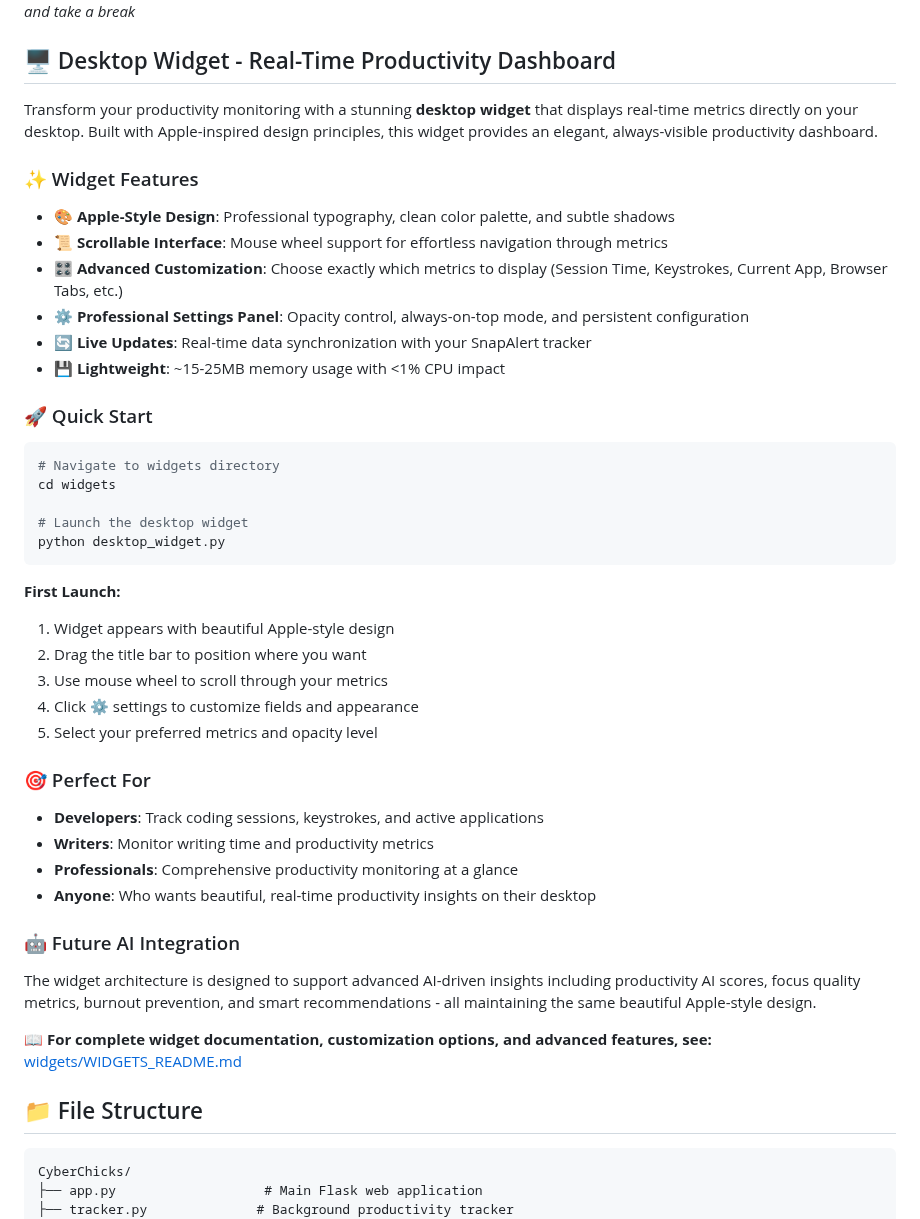
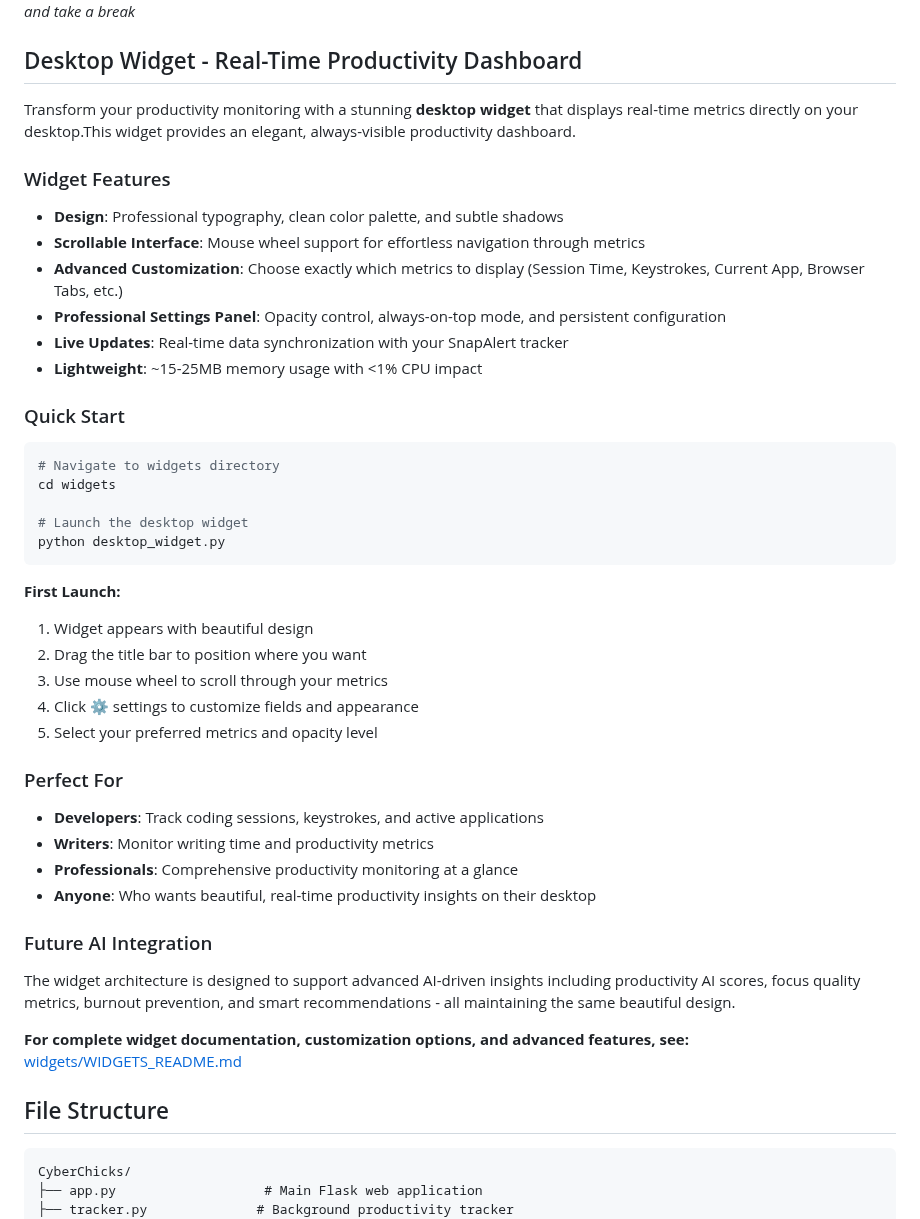
Before and after one commit to dsblack0/CyberChicks, a Markdown page: README.md, the part around one of its changes. GitHub-like rendering.

````diff
--- a/README.md
+++ b/README.md
@@ -93,20 +93,20 @@ The SnapAlert notification system provides proper Windows branding and clear mes
 ![Session Time Alert](screenshots/3.png)
 *Session Time Alert: Notifies you when you need to step up and take a break*
 
-## 🖥️ Desktop Widget - Real-Time Productivity Dashboard
+## Desktop Widget - Real-Time Productivity Dashboard
 
-Transform your productivity monitoring with a stunning **desktop widget** that displays real-time metrics directly on your desktop. Built with Apple-inspired design principles, this widget provides an elegant, always-visible productivity dashboard.
+Transform your productivity monitoring with a stunning **desktop widget** that displays real-time metrics directly on your desktop.This widget provides an elegant, always-visible productivity dashboard.
 
-### ✨ Widget Features
+### Widget Features
 
-- **🎨 Apple-Style Design**: Professional typography, clean color palette, and subtle shadows
-- **📜 Scrollable Interface**: Mouse wheel support for effortless navigation through metrics
-- **🎛️ Advanced Customization**: Choose exactly which metrics to display (Session Time, Keystrokes, Current App, Browser Tabs, etc.)
-- **⚙️ Professional Settings Panel**: Opacity control, always-on-top mode, and persistent configuration
-- **🔄 Live Updates**: Real-time data synchronization with your SnapAlert tracker
-- **💾 Lightweight**: ~15-25MB memory usage with <1% CPU impact
+- **Design**: Professional typography, clean color palette, and subtle shadows
+- **Scrollable Interface**: Mouse wheel support for effortless navigation through metrics
+- **Advanced Customization**: Choose exactly which metrics to display (Session Time, Keystrokes, Current App, Browser Tabs, etc.)
+- **Professional Settings Panel**: Opacity control, always-on-top mode, and persistent configuration
+- **Live Updates**: Real-time data synchronization with your SnapAlert tracker
+- **Lightweight**: ~15-25MB memory usage with <1% CPU impact
 
-### 🚀 Quick Start
+### Quick Start
 
 ```bash
 # Navigate to widgets directory
@@ -117,26 +117,26 @@ python desktop_widget.py
 ```
 
 **First Launch:**
-1. Widget appears with beautiful Apple-style design
+1. Widget appears with beautiful design
 2. Drag the title bar to position where you want
 3. Use mouse wheel to scroll through your metrics
 4. Click ⚙ settings to customize fields and appearance
 5. Select your preferred metrics and opacity level
 
-### 🎯 Perfect For
+### Perfect For
 
 - **Developers**: Track coding sessions, keystrokes, and active applications
 - **Writers**: Monitor writing time and productivity metrics
 - **Professionals**: Comprehensive productivity monitoring at a glance
 - **Anyone**: Who wants beautiful, real-time productivity insights on their desktop
 
-### 🤖 Future AI Integration
+### Future AI Integration
 
-The widget architecture is designed to support advanced AI-driven insights including productivity AI scores, focus quality metrics, burnout prevention, and smart recommendations - all maintaining the same beautiful Apple-style design.
+The widget architecture is designed to support advanced AI-driven insights including productivity AI scores, focus quality metrics, burnout prevention, and smart recommendations - all maintaining the same beautiful design.
 
-**📖 For complete widget documentation, customization options, and advanced features, see:** [widgets/WIDGETS_README.md](widgets/WIDGETS_README.md)
+**For complete widget documentation, customization options, and advanced features, see:** [widgets/WIDGETS_README.md](widgets/WIDGETS_README.md)
 
-## 📁 File Structure
+## File Structure
 
 ```
 CyberChicks/
````
Also changed, not shown: other parts of README.md (+44 -38 lines).
